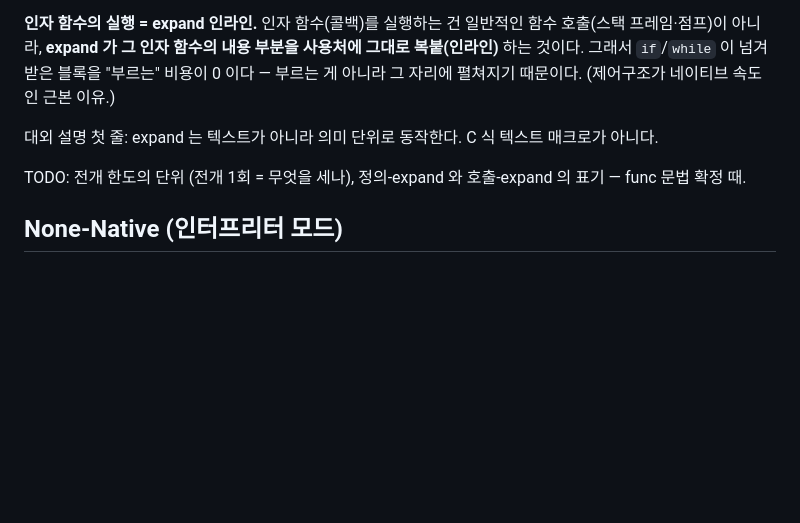
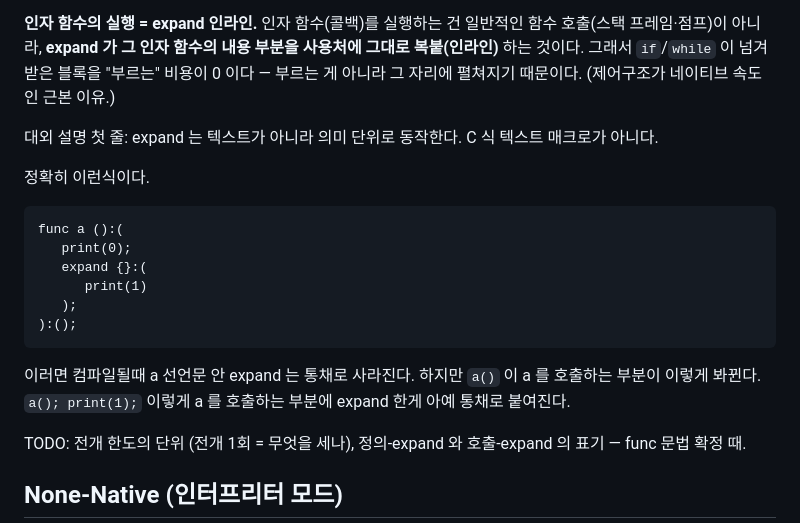
Before and after one commit to DiscUnderbar/tennin-lang, a Markdown page: tennin-spec.md, the part around one of its changes. Drawn GitHub-style; blank space fills up the shorter version.

````diff
--- a/tennin-spec.md
+++ b/tennin-spec.md
@@ -1315,6 +1364,19 @@ expand X 는 "X 를 컴파일 타임에 아는 만큼 실행하고, 모르는
 
 대외 설명 첫 줄: expand 는 텍스트가 아니라 의미 단위로 동작한다. C 식 텍스트 매크로가 아니다.
 
+정확히 이런식이다.
+
+```tennin
+func a ():(
+   print(0);
+   expand {}:(
+      print(1)
+   );
+):();
+```
+
+이러면 컴파일될때 a 선언문 안 expand 는 통채로 사라진다. 하지만 `a()` 이 a 를 호출하는 부분이 이렇게 봐뀐다. `a(); print(1);` 이렇게 a 를 호출하는 부분에 expand 한게 아예 통채로 붙여진다.
+
 TODO: 전개 한도의 단위 (전개 1회 = 무엇을 세나), 정의-expand 와 호출-expand 의 표기 — func 문법 확정 때.
 
 ## None-Native (인터프리터 모드)
````
Also changed, not shown: other parts of tennin-spec.md (+49 -0 lines), TODO.md (+4 -0 lines).
